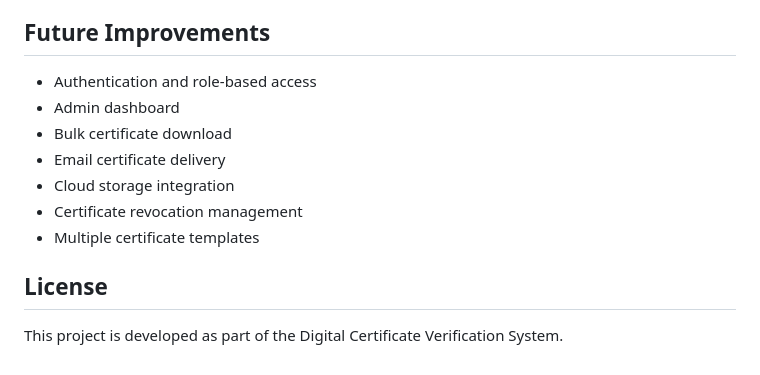
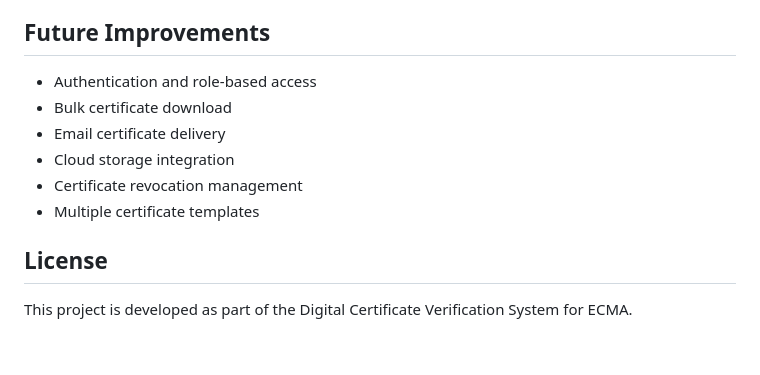
Before and after one commit to snoozypanda/digital-certificate-verification, a Markdown page: README.md, the part around one of its changes. Drawn GitHub-style.

```diff
--- a/README.md
+++ b/README.md
@@ -144,14 +150,13 @@ The API documentation will be available at:
 
 ## Future Improvements
 
-* Authentication and role-based access
-* Admin dashboard
-* Bulk certificate download
-* Email certificate delivery
-* Cloud storage integration
-* Certificate revocation management
-* Multiple certificate templates
+- Authentication and role-based access
+- Bulk certificate download
+- Email certificate delivery
+- Cloud storage integration
+- Certificate revocation management
+- Multiple certificate templates
 
 ## License
 
-This project is developed as part of the Digital Certificate Verification System.
+This project is developed as part of the Digital Certificate Verification System for ECMA.
```
Also changed, not shown: other parts of README.md (+102 -96 lines).
